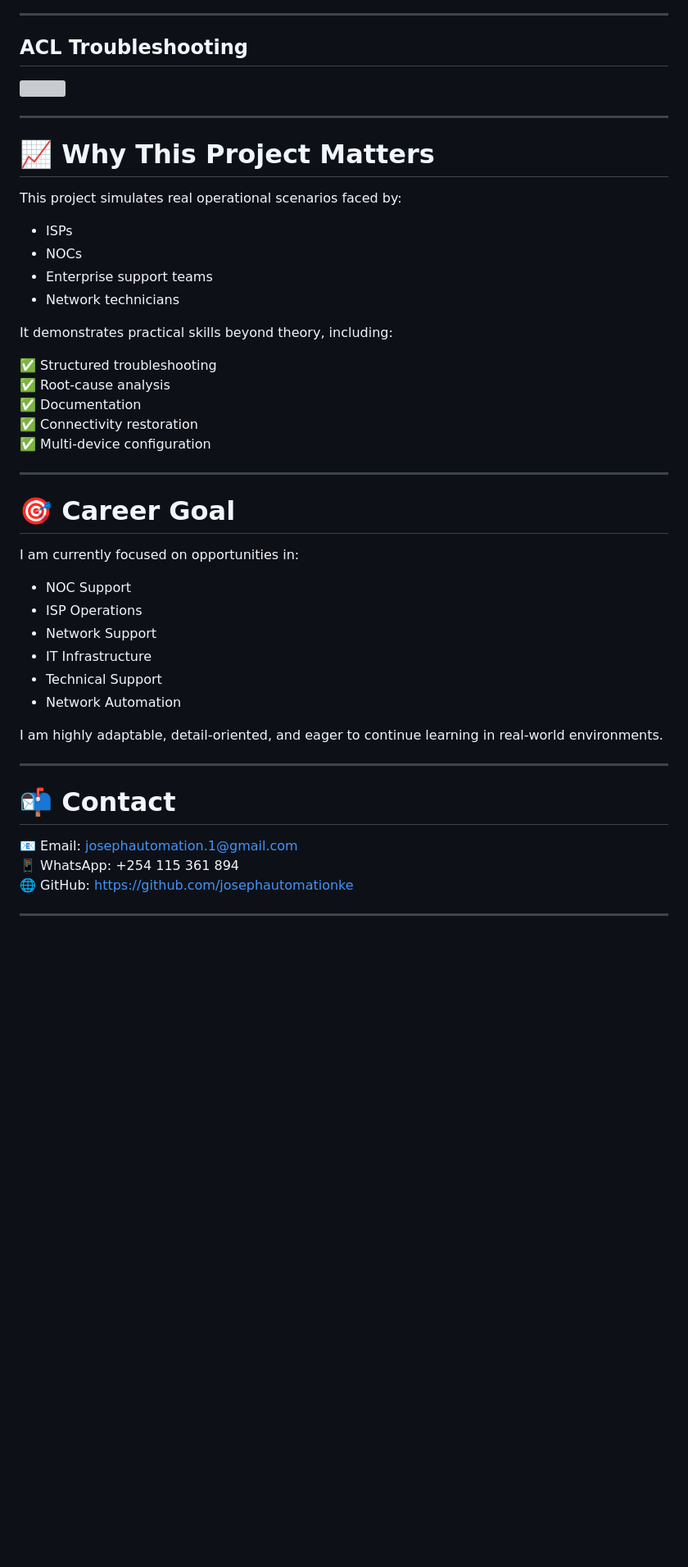
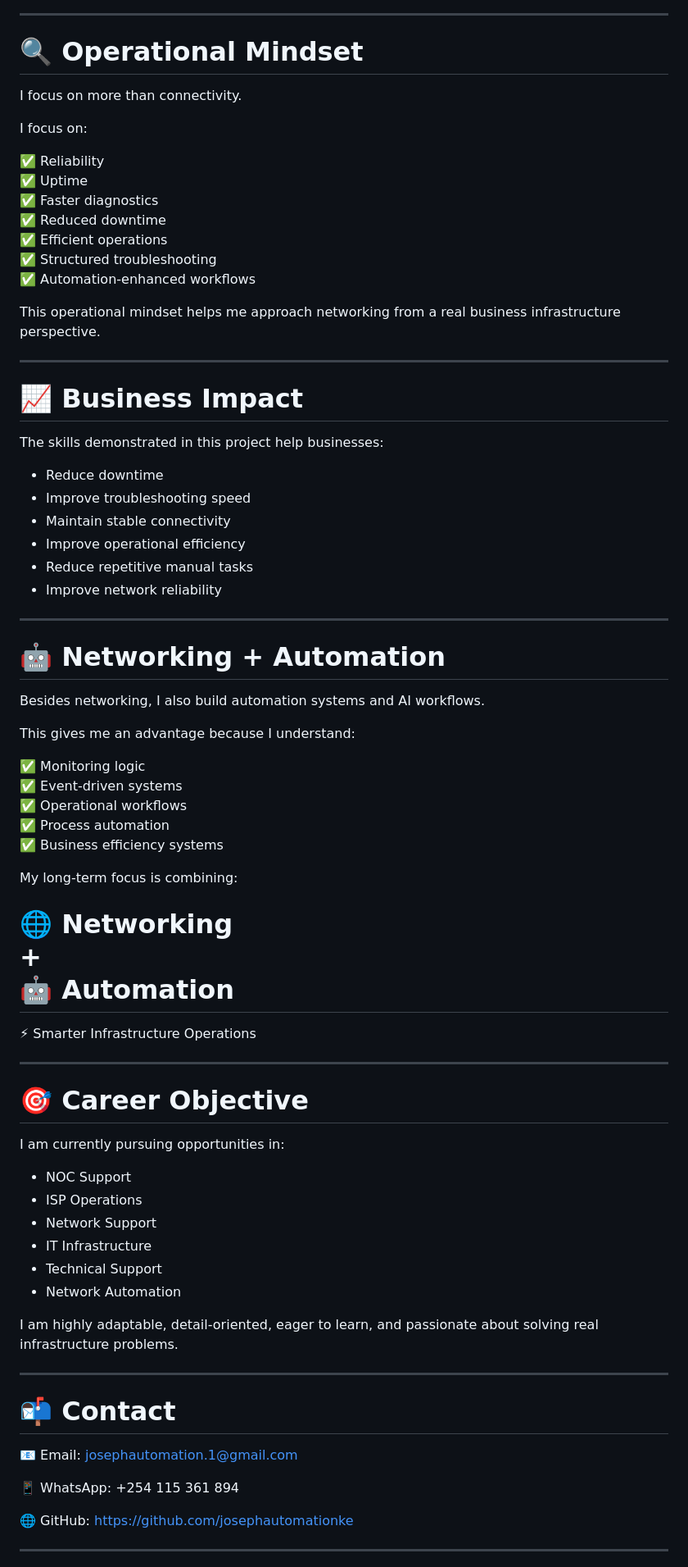
Before and after one commit to josephautomationke/networking-portfolio, a Markdown page: README.md, the part around one of its changes. Shown at 82% size. Drawn GitHub-style; blank space fills up the shorter version; grey boxes are pictures that could not be loaded.

```diff
--- a/README.md
+++ b/README.md
@@ -180,33 +151,62 @@ I intentionally introduced failures and resolved them using structured troublesh
 
 ---
 
-## ACL Troubleshooting
-<img src="./projects/isp-customer-network/screenshots/ACL troubleshoot.png" width="100%">
+# 🔍 Operational Mindset
+
+I focus on more than connectivity.
+
+I focus on:
+
+✅ Reliability
+✅ Uptime
+✅ Faster diagnostics
+✅ Reduced downtime
+✅ Efficient operations
+✅ Structured troubleshooting
+✅ Automation-enhanced workflows
+
+This operational mindset helps me approach networking from a real business infrastructure perspective.
 
 ---
 
-# 📈 Why This Project Matters
+# 📈 Business Impact
 
-This project simulates real operational scenarios faced by:
+The skills demonstrated in this project help businesses:
 
-- ISPs
-- NOCs
-- Enterprise support teams
-- Network technicians
-
-It demonstrates practical skills beyond theory, including:
-
-✅ Structured troubleshooting
-✅ Root-cause analysis
-✅ Documentation
-✅ Connectivity restoration
-✅ Multi-device configuration
+- Reduce downtime
+- Improve troubleshooting speed
+- Maintain stable connectivity
+- Improve operational efficiency
+- Reduce repetitive manual tasks
+- Improve network reliability
 
 ---
 
-# 🎯 Career Goal
+# 🤖 Networking + Automation
 
-I am currently focused on opportunities in:
+Besides networking, I also build automation systems and AI workflows.
+
+This gives me an advantage because I understand:
+
+✅ Monitoring logic
+✅ Event-driven systems
+✅ Operational workflows
+✅ Process automation
+✅ Business efficiency systems
+
+My long-term focus is combining:
+
+🌐 Networking
++
+🤖 Automation
+=
+⚡ Smarter Infrastructure Operations
+
+---
+
+# 🎯 Career Objective
+
+I am currently pursuing opportunities in:
 
 - NOC Support
 - ISP Operations
@@ -215,14 +215,16 @@ I am currently focused on opportunities in:
 - Technical Support
 - Network Automation
 
-I am highly adaptable, detail-oriented, and eager to continue learning in real-world environments.
+I am highly adaptable, detail-oriented, eager to learn, and passionate about solving real infrastructure problems.
 
 ---
 
 # 📬 Contact
 
 📧 Email: josephautomation.1@gmail.com
+
 📱 WhatsApp: +254 115 361 894
+
 🌐 GitHub: https://github.com/josephautomationke
 
 ---
```
Also changed, not shown: other parts of README.md (+70 -98 lines).
